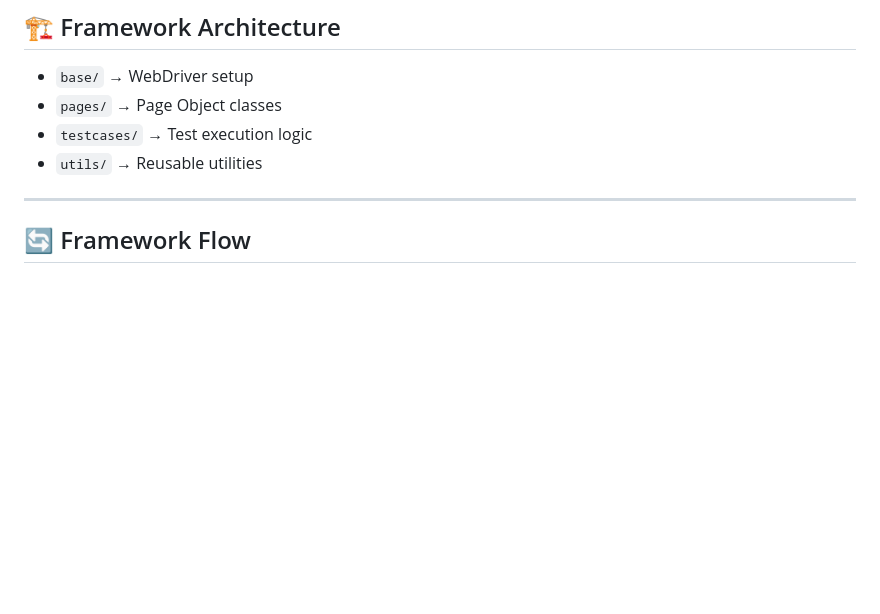
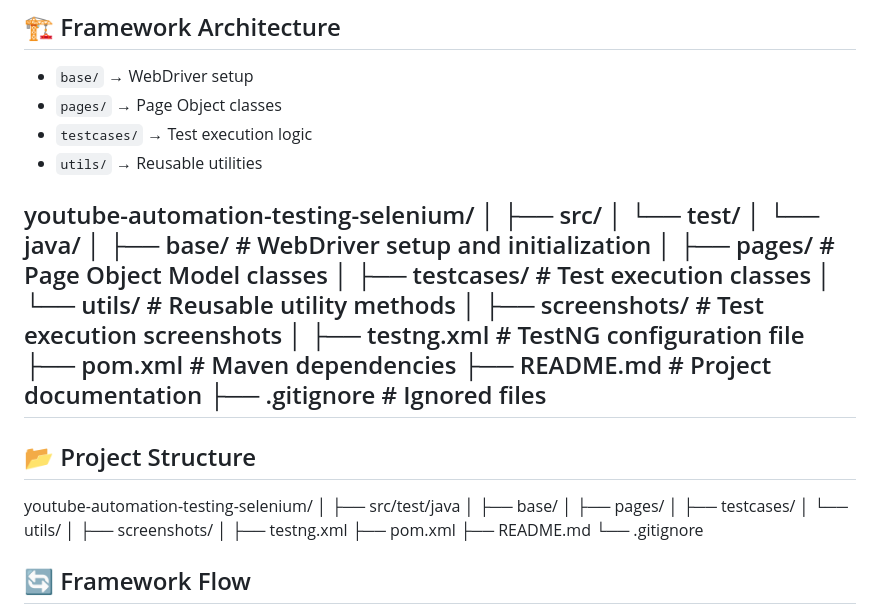
Before and after one commit to soumyaranjansahoo5/youtube-automation-testing-selenium, a Markdown page: README.md, the part around the change. Drawn GitHub-style; blank space fills up the shorter version.

```diff
--- a/README.md
+++ b/README.md
@@ -54,7 +54,39 @@ https://github.com/soumyaranjansahoo5/youtube-automation-testing-selenium
 * `testcases/` → Test execution logic
 * `utils/` → Reusable utilities
 
+
+youtube-automation-testing-selenium/
+│
+├── src/
+│ └── test/
+│ └── java/
+│ ├── base/ # WebDriver setup and initialization
+│ ├── pages/ # Page Object Model classes
+│ ├── testcases/ # Test execution classes
+│ └── utils/ # Reusable utility methods
+│
+├── screenshots/ # Test execution screenshots
+│
+├── testng.xml # TestNG configuration file
+├── pom.xml # Maven dependencies
+├── README.md # Project documentation
+├── .gitignore # Ignored files
 ---
+## 📂 Project Structure
+youtube-automation-testing-selenium/
+│
+├── src/test/java
+│   ├── base/
+│   ├── pages/
+│   ├── testcases/
+│   └── utils/
+│
+├── screenshots/
+│
+├── testng.xml
+├── pom.xml
+├── README.md
+└── .gitignore
 
 ## 🔄 Framework Flow
 
```
